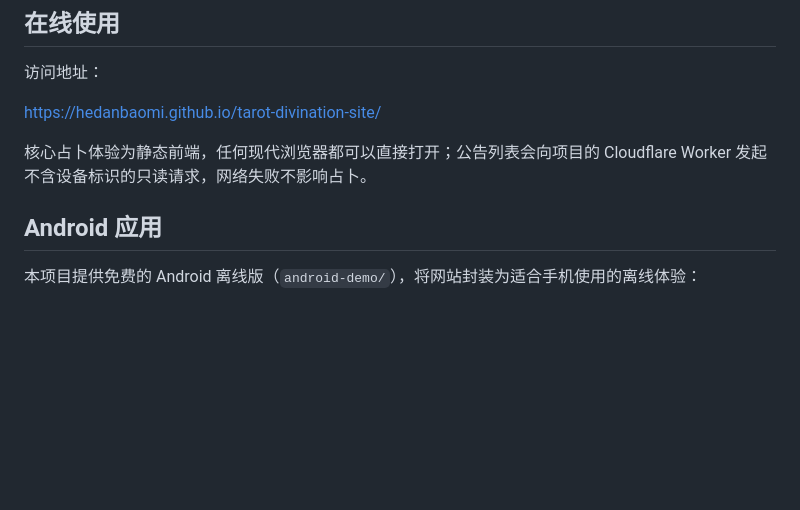
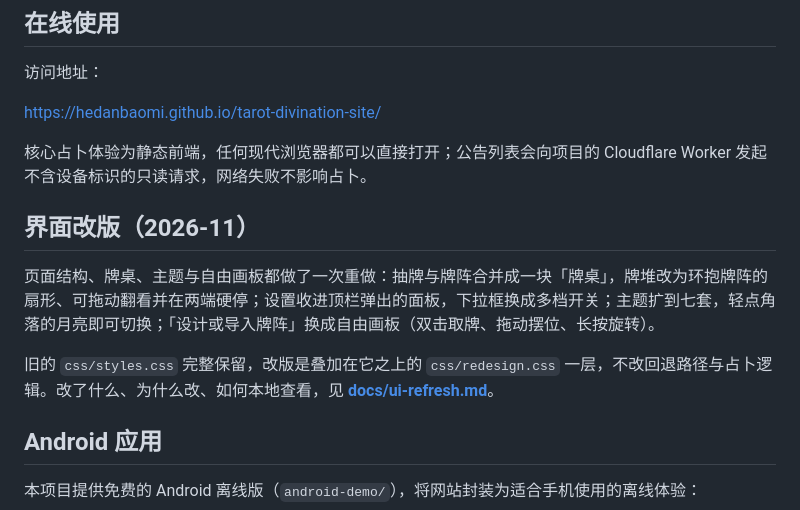
Before and after one commit to hedanbaomi/tarot-divination-site, a Markdown page: README.md, the part around the change. Drawn GitHub-style; blank space fills up the shorter version.

Commit message:
Docs: describe the UI refresh and what changed
Adds docs/ui-refresh.md (structure, table, seven themes, free board,
easter egg, file list, local preview, known limits) and links it from README.

```diff
--- a/README.md
+++ b/README.md
@@ -17,6 +17,12 @@
 https://hedanbaomi.github.io/tarot-divination-site/
 
 核心占卜体验为静态前端，任何现代浏览器都可以直接打开；公告列表会向项目的 Cloudflare Worker 发起不含设备标识的只读请求，网络失败不影响占卜。
+
+## 界面改版（2026-11）
+
+页面结构、牌桌、主题与自由画板都做了一次重做：抽牌与牌阵合并成一块「牌桌」，牌堆改为环抱牌阵的扇形、可拖动翻看并在两端硬停；设置收进顶栏弹出的面板，下拉框换成多档开关；主题扩到七套，轻点角落的月亮即可切换；「设计或导入牌阵」换成自由画板（双击取牌、拖动摆位、长按旋转）。
+
+旧的 `css/styles.css` 完整保留，改版是叠加在它之上的 `css/redesign.css` 一层，不改回退路径与占卜逻辑。改了什么、为什么改、如何本地查看，见 **[docs/ui-refresh.md](docs/ui-refresh.md)**。
 
 ## Android 应用
 
```
Also changed, not shown: docs/ui-refresh.md (added, +102 -0 lines).
